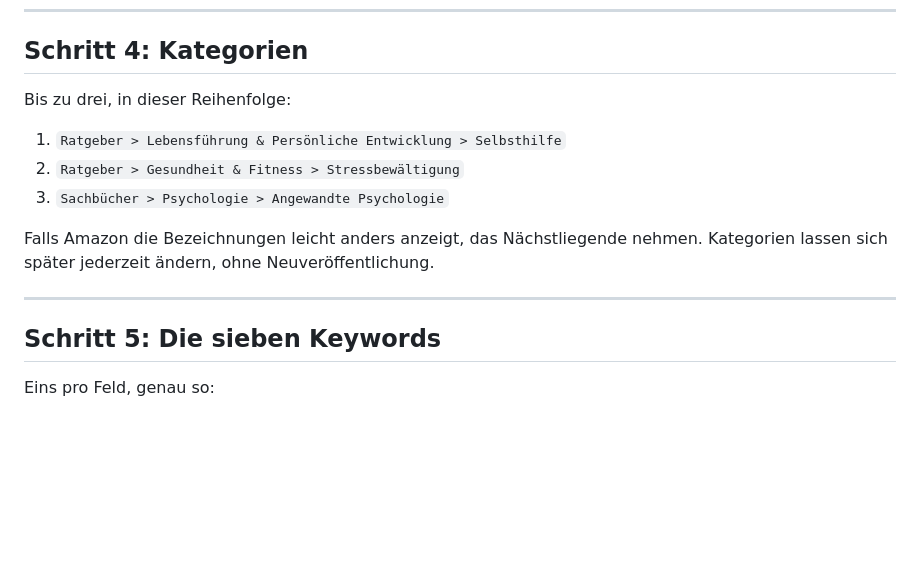
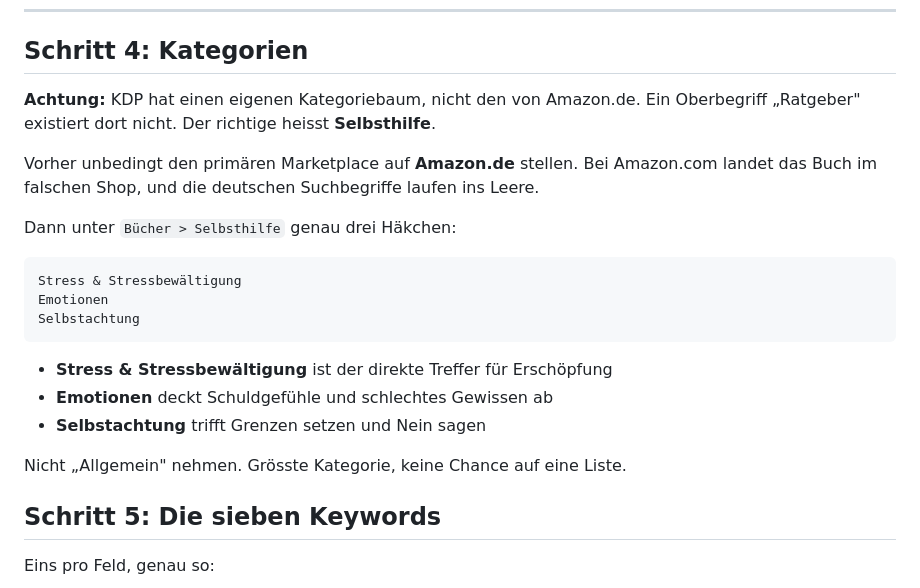
Before and after one commit to realistisch2020-sys/FEMCODE-Gehirn, a Markdown page: outputs/buch6/KDP-Upload-Anleitung.md, the part around the change. GitHub-like rendering; blank space fills up the shorter version.

Commit message:
KDP-Anleitung: Kategorien korrigiert
KDP hat einen eigenen Kategoriebaum, nicht den Shop-Baum von Amazon.de.
Kein Oberbegriff Ratgeber. Richtig: Buecher > Selbsthilfe mit
Stress & Stressbewaeltigung, Emotionen, Selbstachtung.
Dazu der Hinweis, dass der primaere Marketplace Amazon.de sein muss.

Co-Authored-By: Claude Opus 5 <noreply@anthropic.com>
Claude-Session: https://claude.ai/code/session_011oFtWvyjvkDdc6K2GcSXHx

````diff
--- a/outputs/buch6/KDP-Upload-Anleitung.md
+++ b/outputs/buch6/KDP-Upload-Anleitung.md
@@ -134,16 +134,26 @@ Du darfst müde sein. Das ist der Anfang.
 
 ## Schritt 4: Kategorien
 
-Bis zu drei, in dieser Reihenfolge:
+**Achtung:** KDP hat einen eigenen Kategoriebaum, nicht den von Amazon.de.
+Ein Oberbegriff „Ratgeber" existiert dort nicht. Der richtige heisst **Selbsthilfe**.
 
-1. `Ratgeber > Lebensführung & Persönliche Entwicklung > Selbsthilfe`
-2. `Ratgeber > Gesundheit & Fitness > Stressbewältigung`
-3. `Sachbücher > Psychologie > Angewandte Psychologie`
+Vorher unbedingt den primären Marketplace auf **Amazon.de** stellen. Bei
+Amazon.com landet das Buch im falschen Shop, und die deutschen Suchbegriffe
+laufen ins Leere.
 
-Falls Amazon die Bezeichnungen leicht anders anzeigt, das Nächstliegende nehmen.
-Kategorien lassen sich später jederzeit ändern, ohne Neuveröffentlichung.
+Dann unter `Bücher > Selbsthilfe` genau drei Häkchen:
 
----
+```
+Stress & Stressbewältigung
+Emotionen
+Selbstachtung
+```
+
+- **Stress & Stressbewältigung** ist der direkte Treffer für Erschöpfung
+- **Emotionen** deckt Schuldgefühle und schlechtes Gewissen ab
+- **Selbstachtung** trifft Grenzen setzen und Nein sagen
+
+Nicht „Allgemein" nehmen. Grösste Kategorie, keine Chance auf eine Liste.
 
 ## Schritt 5: Die sieben Keywords
 
````
Also changed, not shown: plans/offene-punkte.md (+3 -0 lines).
